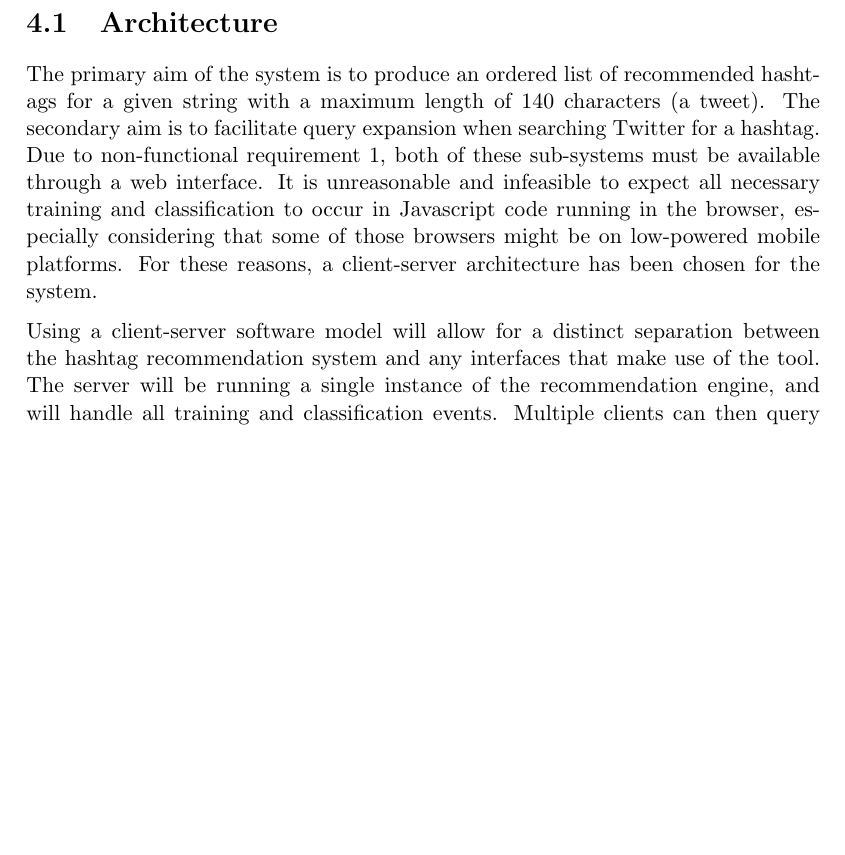
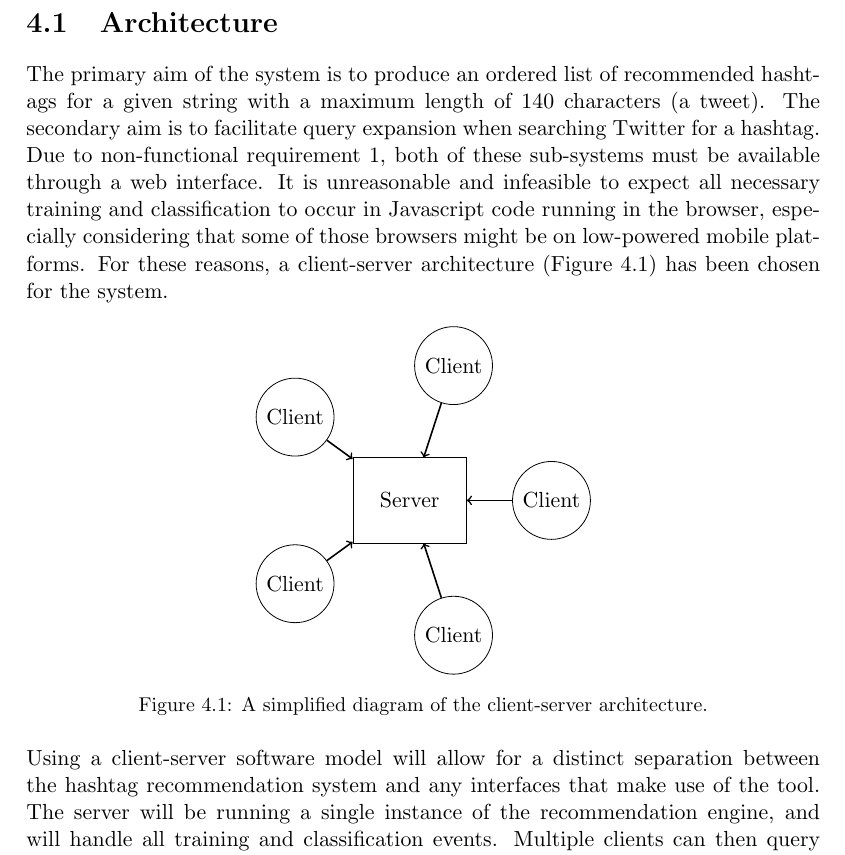
Before and after one commit to daviesjamie/3yp, a LaTeX thesis (deliverables/final/final.tex): part of page 17 of 27 before the commit and part of page 17 of 28 after it, cut so that both start at the same text, the shorter picture padded with empty space. Compiled offline with pdfLaTeX.

Commit message:
Added client-server tikz diagram.

```diff
--- a/deliverables/final/final.tex
+++ b/deliverables/final/final.tex
@@ -12,6 +12,9 @@
 
 \usepackage[bottom]{footmisc}
 \usepackage{longtable}
+
+\usepackage{tikz}
+\usetikzlibrary{shapes,arrows}
 
 \usepackage{todonotes}
 
@@ -299,7 +302,23 @@ From the broad requirements outlined above, a set of formal requirements can be
 
 \section{Architecture}
 
-The primary aim of the system is to produce an ordered list of recommended hashtags for a given string with a maximum length of 140 characters (a tweet). The secondary aim is to facilitate query expansion when searching Twitter for a hashtag. Due to non-functional requirement~\ref{nfunc:web}, both of these sub-systems must be available through a web interface. It is unreasonable and infeasible to expect all necessary training and classification to occur in Javascript code running in the browser, especially considering that some of those browsers might be on low-powered mobile platforms. For these reasons, a client-server architecture has been chosen for the system.
+The primary aim of the system is to produce an ordered list of recommended hashtags for a given string with a maximum length of 140 characters (a tweet). The secondary aim is to facilitate query expansion when searching Twitter for a hashtag. Due to non-functional requirement~\ref{nfunc:web}, both of these sub-systems must be available through a web interface. It is unreasonable and infeasible to expect all necessary training and classification to occur in Javascript code running in the browser, especially considering that some of those browsers might be on low-powered mobile platforms. For these reasons, a client-server architecture (\autoref{fig:clientserver}) has been chosen for the system.
+
+\begin{figure}[htpb]
+    \centering
+    \begin{tikzpicture}
+        \node[draw,rectangle,minimum width=2cm,minimum height=1.5cm] (server) at (0:0) {Server};
+        \node[draw,circle] (a) at +(0:2.5) {Client};
+        \node[draw,circle] (b) at +(72:2.5) {Client};
+        \node[draw,circle] (c) at +(2*72:2.5) {Client};
+        \node[draw,circle] (d) at +(3*72:2.5) {Client};
+        \node[draw,circle] (e) at +(4*72:2.5) {Client};
+        \foreach \from in {a, b, c, d, e}
+        \draw [->,thick] (\from) -- (server);
+    \end{tikzpicture}
+    \caption{A simplified diagram of the client-server architecture.}
+    \label{fig:clientserver}
+\end{figure}
 
 Using a client-server software model will allow for a distinct separation between the hashtag recommendation system and any interfaces that make use of the tool. The server will be running a single instance of the recommendation engine, and will handle all training and classification events. Multiple clients can then query the classifier running on the server for either hashtag suggestions or a search query expansion.
 
```
Also changed, not shown: deliverables/final/final.pdf.
